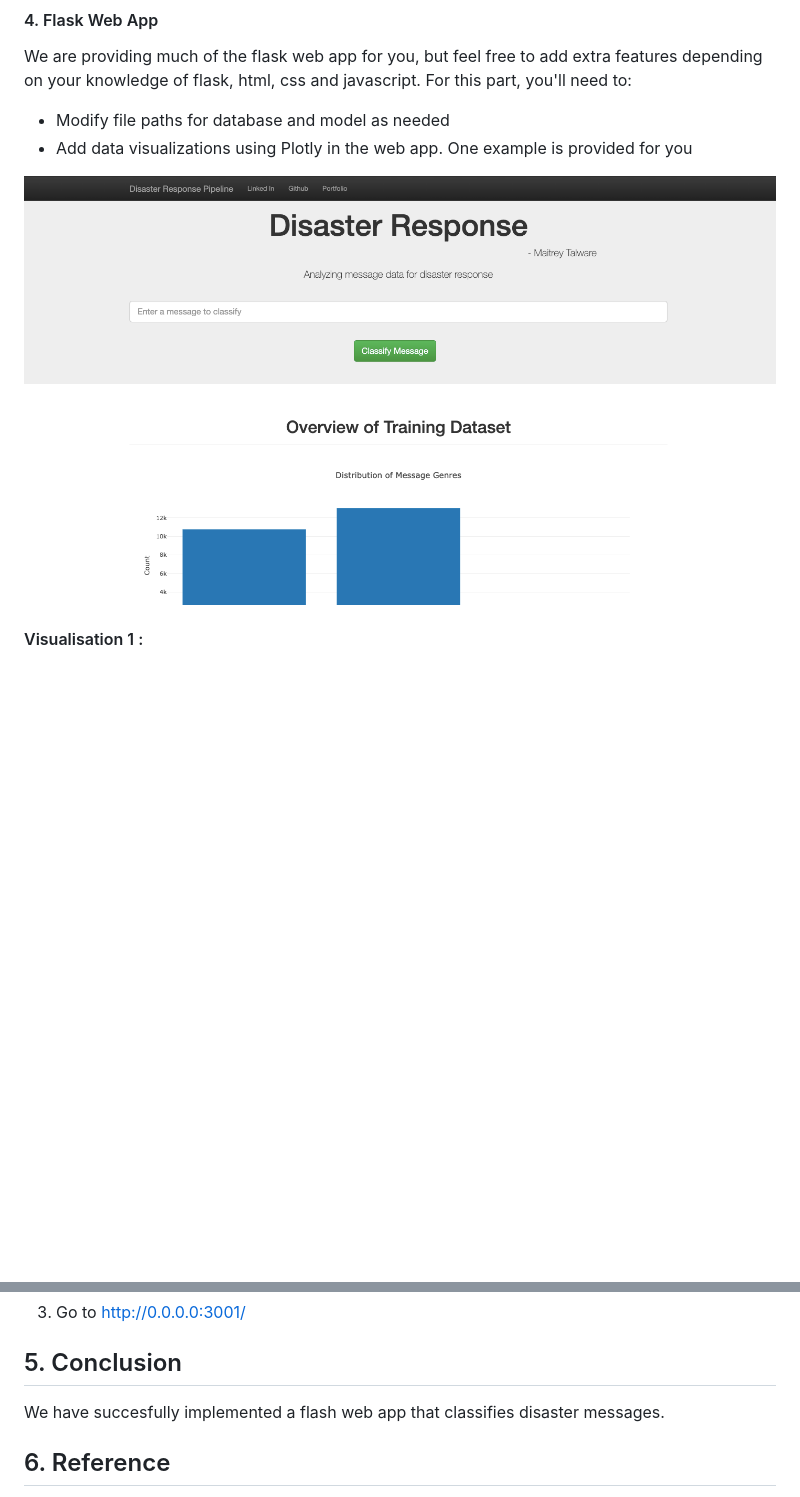
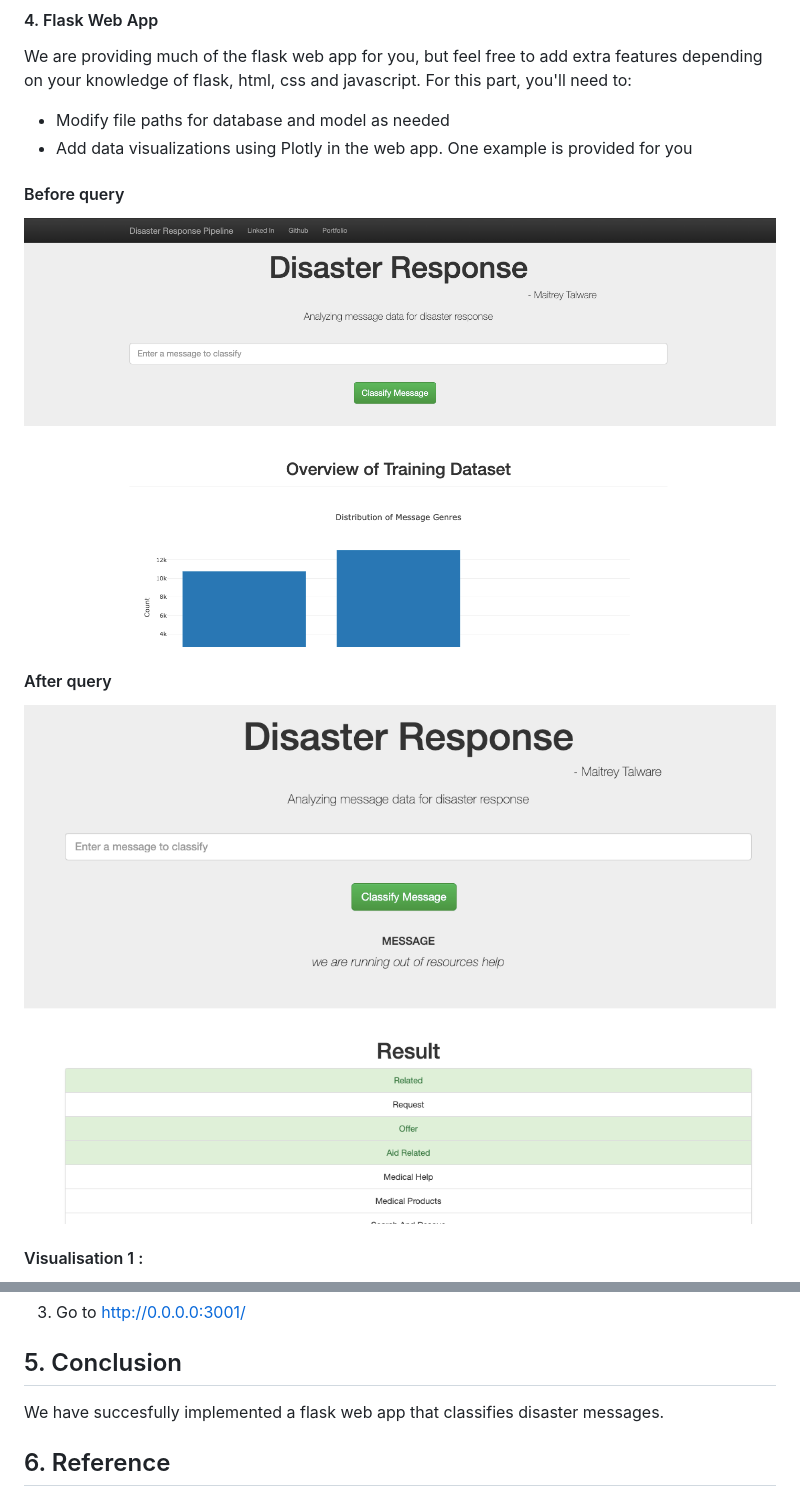
Before and after one commit to maitreytalware/Disaster-Response-Pipeline, a Markdown page: README.md, 2 parts joined by grey strips. Drawn GitHub-style; pictures changed too: Images/result.png (added); blank space fills up the shorter version.

```diff
--- a/README.md
+++ b/README.md
@@ -76,8 +76,12 @@ We are providing much of the flask web app for you, but feel free to add extra f
 - Modify file paths for database and model as needed
 - Add data visualizations using Plotly in the web app. One example is provided for you
 
+#### Before query
+<img src='Images/webapp.png'></img>
+<br></br>
 
-<img src='Images/webapp.png'></img>
+#### After query
+<img src='Images/result.png'></img>
 <br></br>
 
 #### Visualisation 1 :
@@ -104,7 +108,7 @@ Showing proportion of Message by Category
 3. Go to http://0.0.0.0:3001/
 
 ## 5. Conclusion
-We have succesfully implemented a flash web app that classifies disaster messages.
+We have succesfully implemented a flask web app that classifies disaster messages.
 
 ## 6. Reference
 
```
